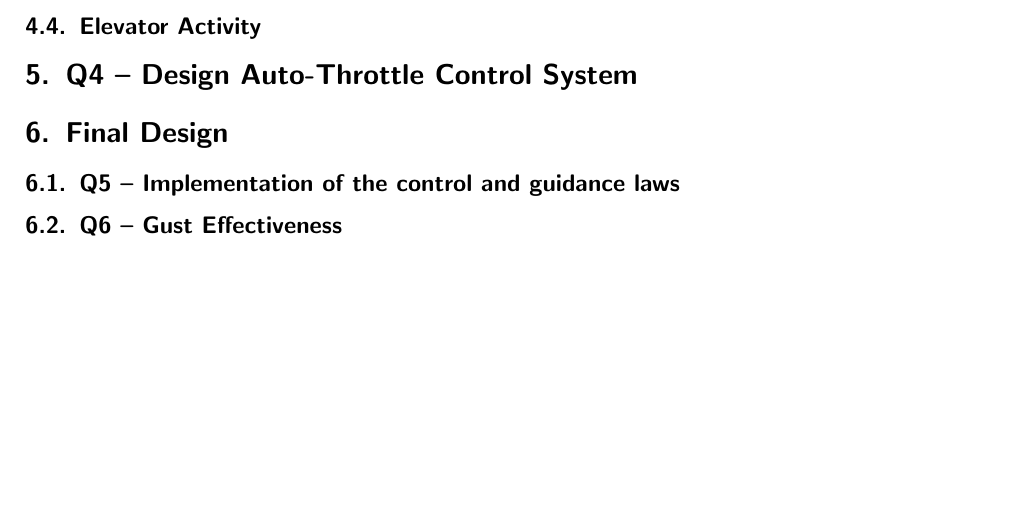
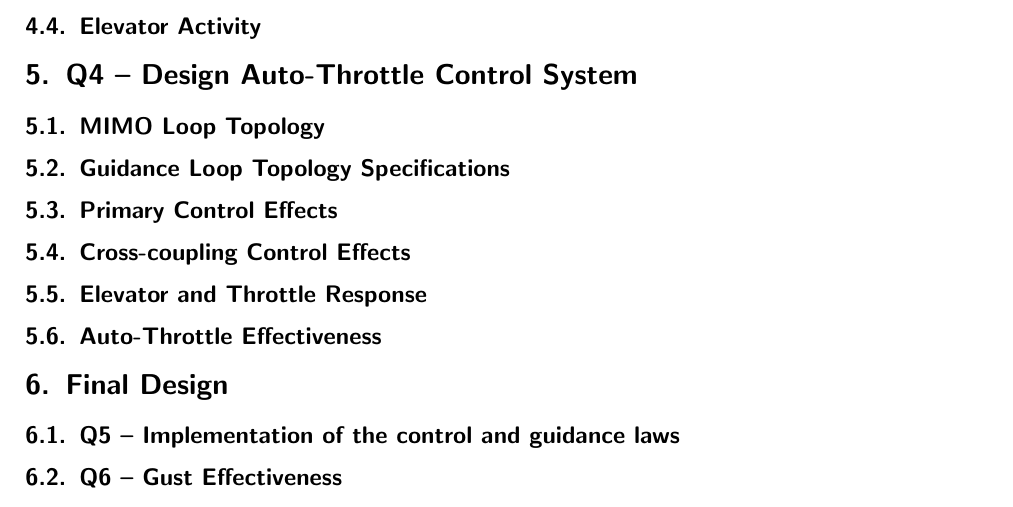
Before and after one commit to ben8328/AERO4600_A3, a LaTeX problem sheet (aero4600_a3/assignment3/Report2/aero4600_report_template/AERO4600_report_template.tex): part of page 5 of 6, cut so that both start at the same text, the shorter picture padded with empty space. Compiled offline with pdfLaTeX.

Commit message:
Added in q4 subsections

```diff
--- a/aero4600_a3/assignment3/Report2/aero4600_report_template/AERO4600_report_template.tex
+++ b/aero4600_a3/assignment3/Report2/aero4600_report_template/AERO4600_report_template.tex
@@ -138,6 +142,17 @@ The vertical speed guidance loop is designed to control the aircraft’s ascent
 
 \section{Q4 -- Design Auto-Throttle Control System}
 
+\subsection{MIMO Loop Topology}
+
+\subsection{Guidance Loop Topology Specifications}
+
+\subsection{Primary Control Effects}
+
+\subsection{Cross-coupling Control Effects}
+
+\subsection{Elevator and Throttle Response}
+
+\subsection{Auto-Throttle Effectiveness}
 
 \section{Final Design}
 
```
Also changed, not shown: aero4600_a3/assignment3/Report2/aero4600_report_template/AERO4600_report_template.tex (6 more changed lines).
